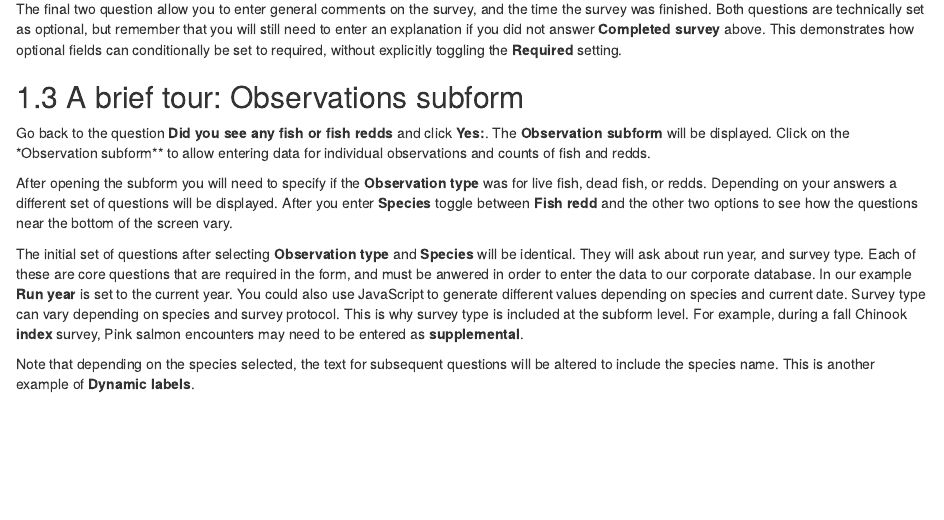
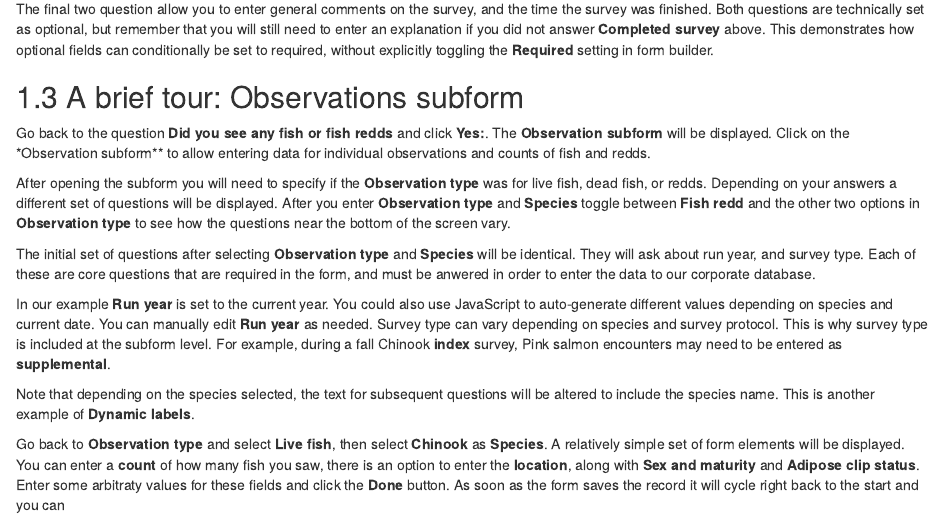
Before and after one commit to arestrom/iFormBook, an R Markdown document (02-get_started.Rmd): the page in a window 1100 px wide, from 1550 px down. Rendered offline with R 4.5, knitr and Pandoc, with nearby package versions; drawn as R Markdown's standard HTML page in place of the format the file asks for.

Commit message:
bit more blather

```diff
--- a/02-get_started.Rmd
+++ b/02-get_started.Rmd
@@ -46,14 +46,18 @@ In the bottom portion of the parent form you are asked to enter some legacy *can
 
 You are next asked if the survey was completed. If not, then you are asked to explain why. Toggle between answering **Completed survey** and any other option. Notice that the label for the **Survey comments** field will change from **(optional)** to **(required)**. In addition, a note will appear reminding you that an explantion is needed. This is a good example of using **Dynamic lables**. Additional details will be provided in Chapter 3.
 
-The final two question allow you to enter general comments on the survey, and the time the survey was finished. Both questions are technically set as optional, but remember that you will still need to enter an explanation if you did not answer **Completed survey** above. This demonstrates how optional fields can conditionally be set to required, without explicitly toggling the **Required** setting.
+The final two question allow you to enter general comments on the survey, and the time the survey was finished. Both questions are technically set as optional, but remember that you will still need to enter an explanation if you did not answer **Completed survey** above. This demonstrates how optional fields can conditionally be set to required, without explicitly toggling the **Required** setting in form builder.
 
 ## A brief tour: Observations subform
 
 Go back to the question **Did you see any fish or fish redds** and click **Yes:**. The **Observation subform** will be displayed. Click on the *Observation subform** to allow entering data for individual observations and counts of fish and redds.
 
-After opening the subform you will need to specify if the **Observation type** was for live fish, dead fish, or redds. Depending on your answers a different set of questions will be displayed. After you enter **Species** toggle between **Fish redd** and the other two options to see how the questions near the bottom of the screen vary.
+After opening the subform you will need to specify if the **Observation type** was for live fish, dead fish, or redds. Depending on your answers a different set of questions will be displayed. After you enter **Observation type** and **Species** toggle between **Fish redd** and the other two options in **Observation type** to see how the questions near the bottom of the screen vary.
 
-The initial set of questions after selecting **Observation type** and **Species** will be identical. They will ask about run year, and survey type. Each of these are core questions that are required in the form, and must be anwered in order to enter the data to our corporate database. In our example **Run year** is set to the current year. You could also use JavaScript to generate different values depending on species and current date. Survey type can vary depending on species and survey protocol. This is why survey type is included at the subform level. For example, during a fall Chinook **index** survey, Pink salmon encounters may need to be entered as **supplemental**.
+The initial set of questions after selecting **Observation type** and **Species** will be identical. They will ask about run year, and survey type. Each of these are core questions that are required in the form, and must be anwered in order to enter the data to our corporate database.
+
+In our example **Run year** is set to the current year. You could also use JavaScript to auto-generate different values depending on species and current date. You can manually edit **Run year** as needed. Survey type can vary depending on species and survey protocol. This is why survey type is included at the subform level. For example, during a fall Chinook **index** survey, Pink salmon encounters may need to be entered as **supplemental**.
 
 Note that depending on the species selected, the text for subsequent questions will be altered to include the species name. This is another example of **Dynamic labels**.
+
+Go back to **Observation type** and select **Live fish**, then select **Chinook** as **Species**. A relatively simple set of form elements will be displayed. You can enter a **count** of how many fish you saw, there is an option to enter the **location**, along with **Sex and maturity** and **Adipose clip status**. Enter some arbitraty values for these fields and click the **Done** button. As soon as the form saves the record it will cycle right back to the start and you can
```
